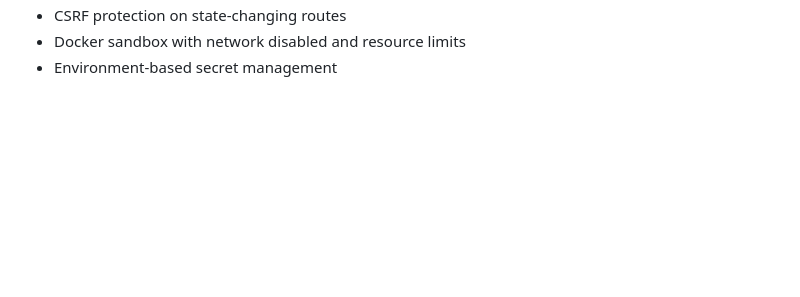
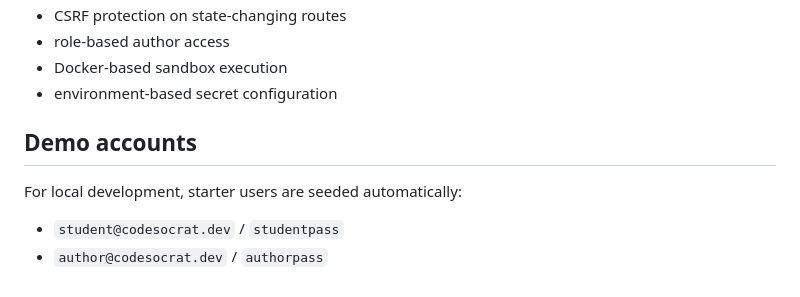
Before and after one commit to htwar/CodeSoCrat, a Markdown page: README.md, the part around one of its changes. Drawn GitHub-style; blank space fills up the shorter version.

```diff
--- a/README.md
+++ b/README.md
@@ -105,3 +173,11 @@ Caddy will handle HTTPS automatically once the domain resolves correctly.
 - CSRF protection on state-changing routes
-- Docker sandbox with network disabled and resource limits
-- Environment-based secret management
+- role-based author access
+- Docker-based sandbox execution
+- environment-based secret configuration
+
+## Demo accounts
+
+For local development, starter users are seeded automatically:
+
+- `student@codesocrat.dev` / `studentpass`
+- `author@codesocrat.dev` / `authorpass`
```
Also changed, not shown: other parts of README.md (+126 -58 lines).
